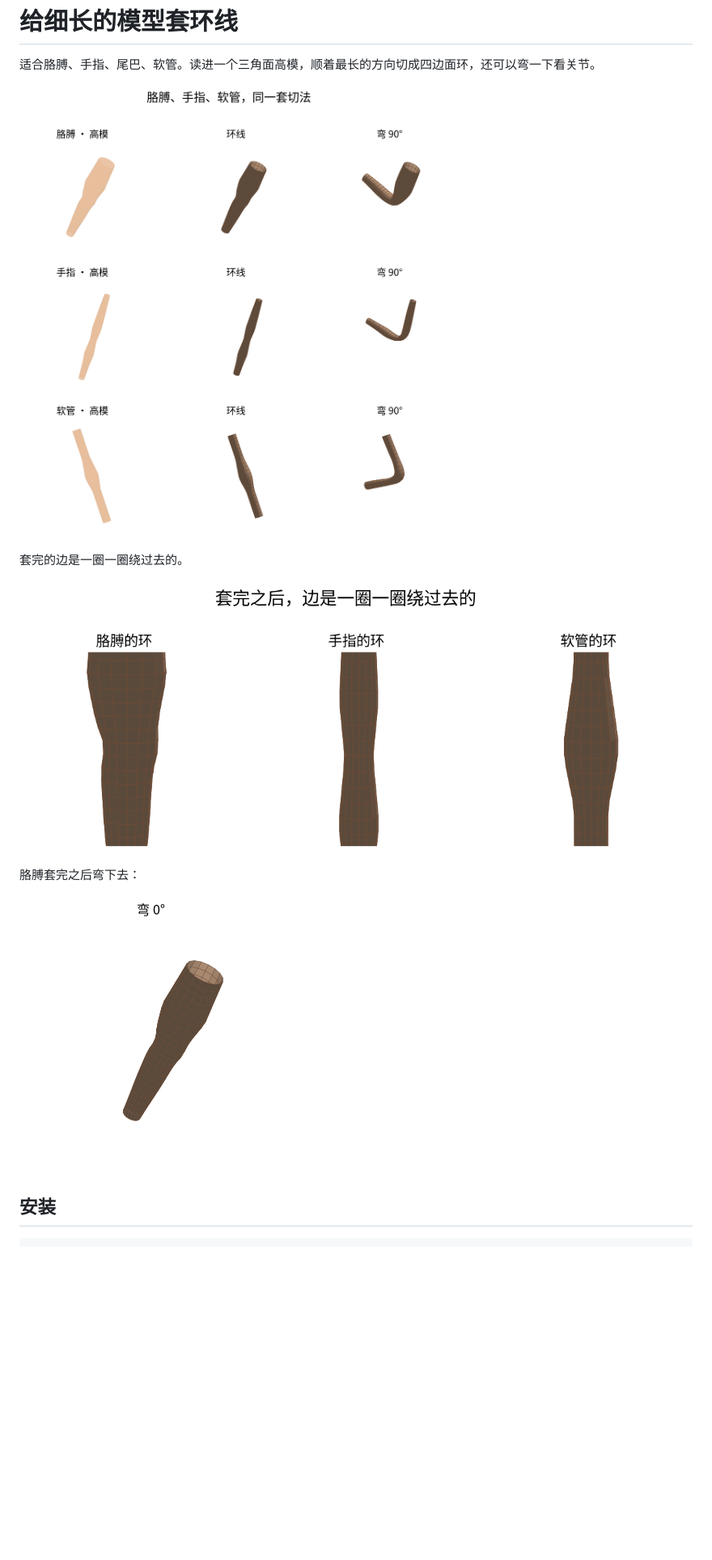
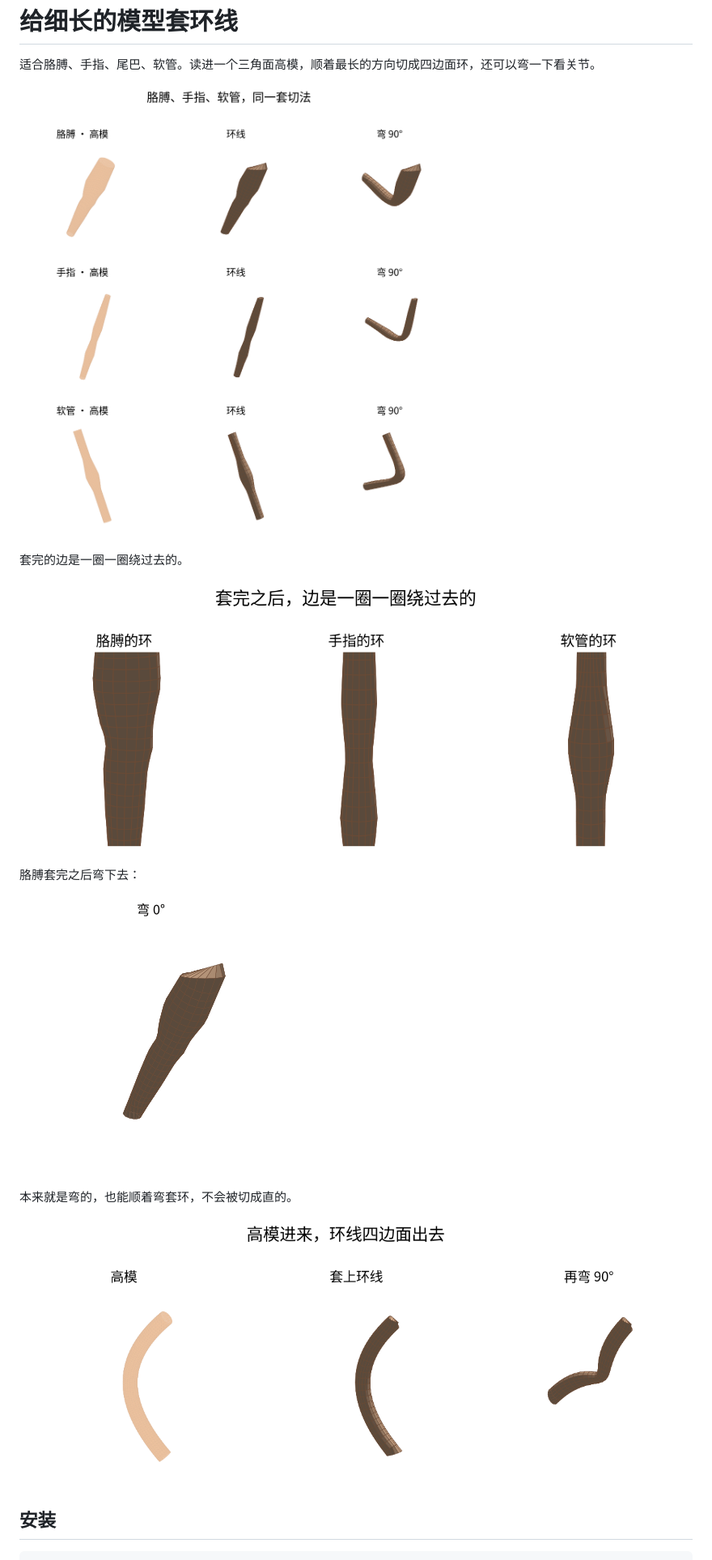
Before and after one commit to siddhartha-yz/deformation-aware-retopology, a Markdown page: README.md, the part around one of its changes. Shown at 81% size. Drawn GitHub-style; pictures changed too: docs/figures/08_shapes.png, docs/figures/09_loops.png, docs/figures/10_curved.png (added); blank space fills up the shorter version.

```diff
--- a/README.md
+++ b/README.md
@@ -11,6 +11,10 @@
 胳膊套完之后弯下去：
 
 ![套完再弯](docs/figures/retopo_bend.gif)
+
+本来就是弯的，也能顺着弯套环，不会被切成直的。
+
+![弯着的软管](docs/figures/10_curved.png)
 
 ## 安装
 
```
Also changed, not shown: other parts of README.md (+1 -0 lines), docs/figures/07_retopo.png, 13 other files.
